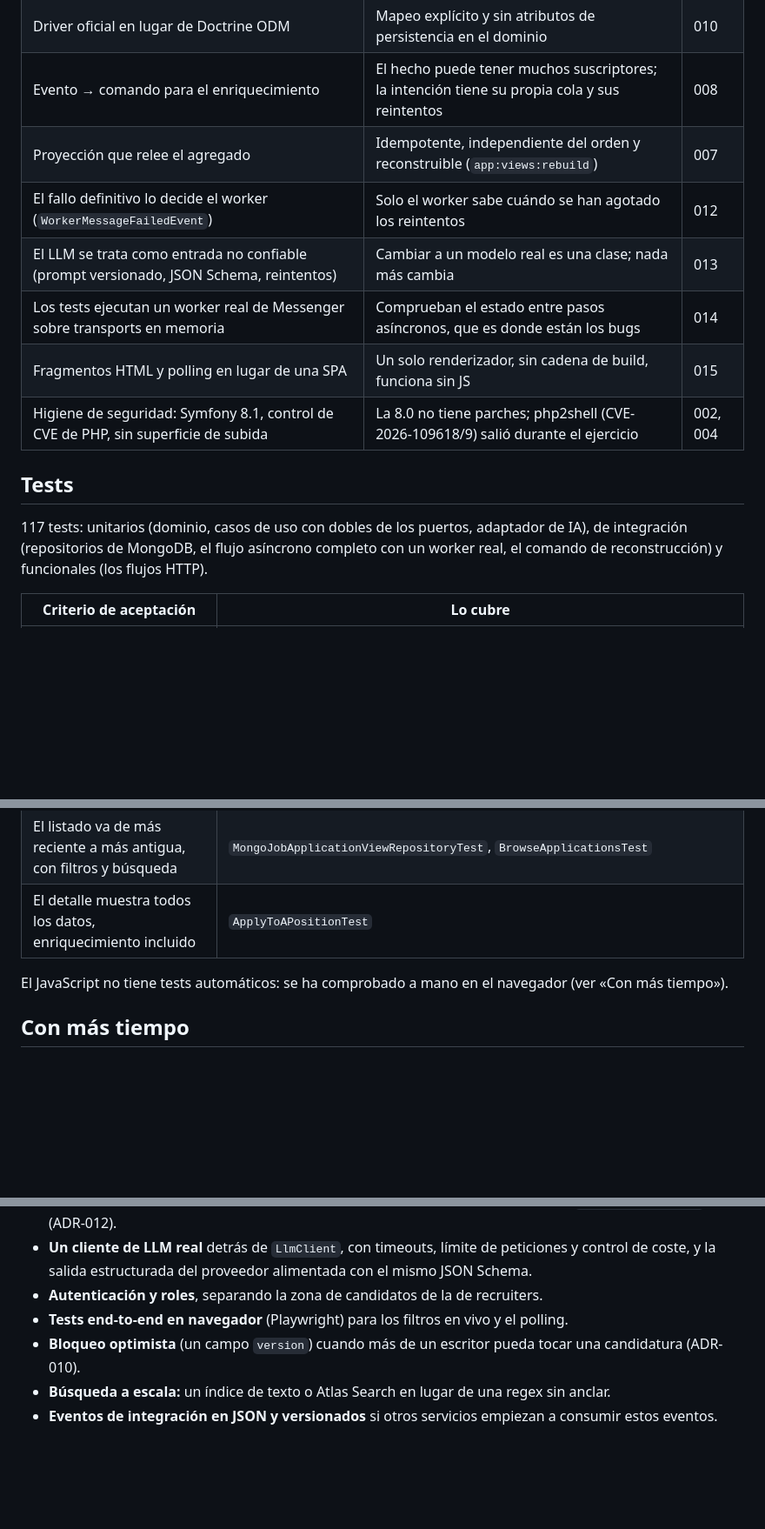
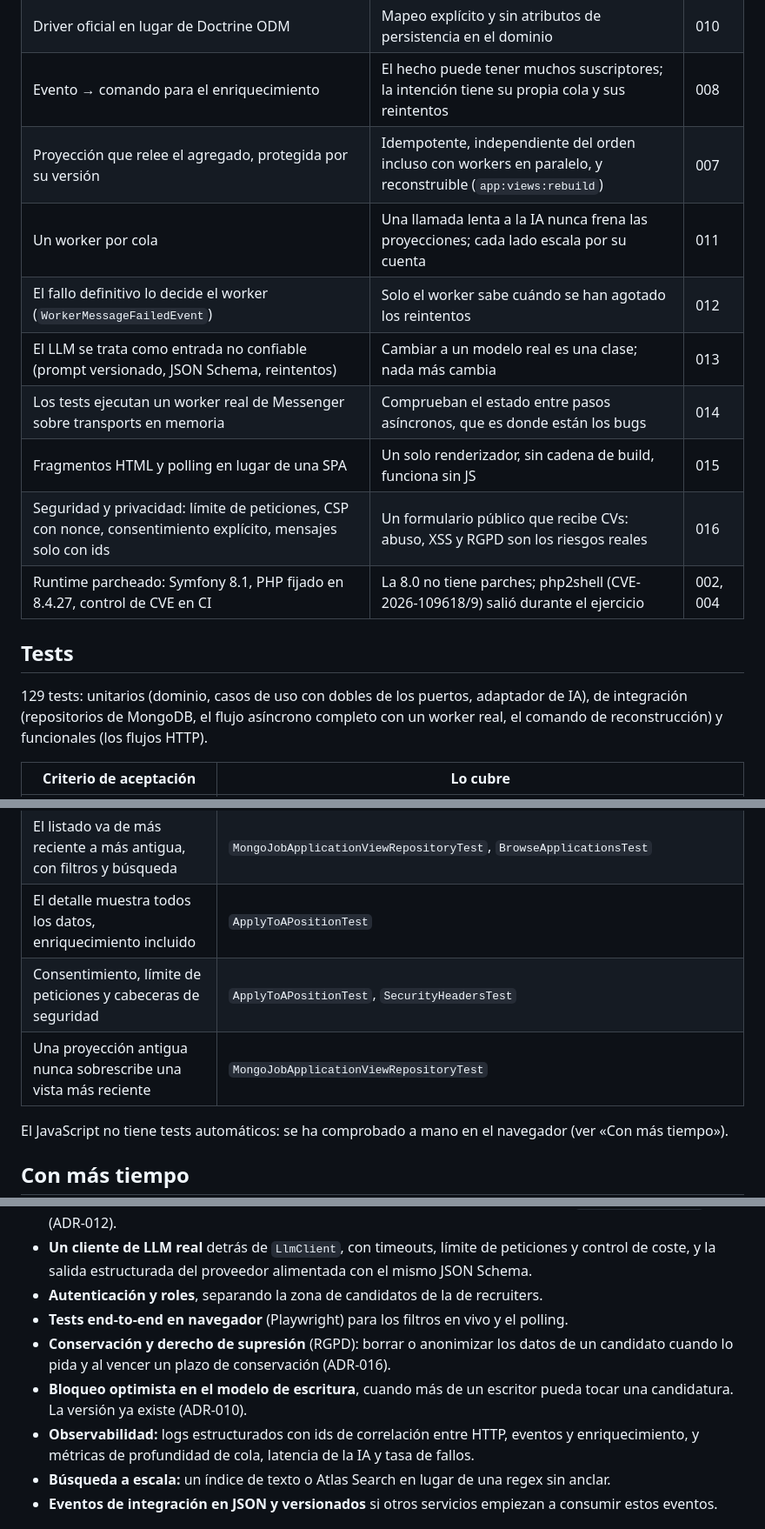
Before and after one commit to mserranolazaro/viterbit, a Markdown page: README.es.md, 3 parts joined by grey strips. Shown at 87% size. Rendered like a GitHub page; blank space fills up the shorter version.

```diff
--- a/README.es.md
+++ b/README.es.md
@@ -128,16 +132,18 @@ Las que más dan para hablar:
 | Solo MongoDB, con colecciones de escritura y de lectura separadas | CQRS separa modelos, no motores; un motor menos en un PoC | 009 |
 | Driver oficial en lugar de Doctrine ODM | Mapeo explícito y sin atributos de persistencia en el dominio | 010 |
 | Evento → comando para el enriquecimiento | El hecho puede tener muchos suscriptores; la intención tiene su propia cola y sus reintentos | 008 |
-| Proyección que relee el agregado | Idempotente, independiente del orden y reconstruible (`app:views:rebuild`) | 007 |
+| Proyección que relee el agregado, protegida por su versión | Idempotente, independiente del orden incluso con workers en paralelo, y reconstruible (`app:views:rebuild`) | 007 |
+| Un worker por cola | Una llamada lenta a la IA nunca frena las proyecciones; cada lado escala por su cuenta | 011 |
 | El fallo definitivo lo decide el worker (`WorkerMessageFailedEvent`) | Solo el worker sabe cuándo se han agotado los reintentos | 012 |
 | El LLM se trata como entrada no confiable (prompt versionado, JSON Schema, reintentos) | Cambiar a un modelo real es una clase; nada más cambia | 013 |
 | Los tests ejecutan un worker real de Messenger sobre transports en memoria | Comprueban el estado entre pasos asíncronos, que es donde están los bugs | 014 |
 | Fragmentos HTML y polling en lugar de una SPA | Un solo renderizador, sin cadena de build, funciona sin JS | 015 |
-| Higiene de seguridad: Symfony 8.1, control de CVE de PHP, sin superficie de subida | La 8.0 no tiene parches; php2shell (CVE-2026-109618/9) salió durante el ejercicio | 002, 004 |
+| Seguridad y privacidad: límite de peticiones, CSP con nonce, consentimiento explícito, mensajes solo con ids | Un formulario público que recibe CVs: abuso, XSS y RGPD son los riesgos reales | 016 |
+| Runtime parcheado: Symfony 8.1, PHP fijado en 8.4.27, control de CVE en CI | La 8.0 no tiene parches; php2shell (CVE-2026-109618/9) salió durante el ejercicio | 002, 004 |
 
 ## Tests
 
-117 tests: unitarios (dominio, casos de uso con dobles de los puertos, adaptador de IA), de
+129 tests: unitarios (dominio, casos de uso con dobles de los puertos, adaptador de IA), de
 integración (repositorios de MongoDB, el flujo asíncrono completo con un worker real, el comando
 de reconstrucción) y funcionales (los flujos HTTP).
 
@@ -148,6 +154,8 @@ de reconstrucción) y funcionales (los flujos HTTP).
 | Reintentos y fallo definitivo | `EnrichmentFlowTest`, `ApplyToAPositionTest::testAFailedEnrichmentIsExplainedOnTheDetailPage` |
 | El listado va de más reciente a más antigua, con filtros y búsqueda | `MongoJobApplicationViewRepositoryTest`, `BrowseApplicationsTest` |
 | El detalle muestra todos los datos, enriquecimiento incluido | `ApplyToAPositionTest` |
+| Consentimiento, límite de peticiones y cabeceras de seguridad | `ApplyToAPositionTest`, `SecurityHeadersTest` |
+| Una proyección antigua nunca sobrescribe una vista más reciente | `MongoJobApplicationViewRepositoryTest` |
 
 El JavaScript no tiene tests automáticos: se ha comprobado a mano en el navegador (ver «Con más tiempo»).
 
@@ -160,7 +168,9 @@ El JavaScript no tiene tests automáticos: se ha comprobado a mano en el navegad
   de coste, y la salida estructurada del proveedor alimentada con el mismo JSON Schema.
 - **Autenticación y roles**, separando la zona de candidatos de la de recruiters.
 - **Tests end-to-end en navegador** (Playwright) para los filtros en vivo y el polling.
-- **Bloqueo optimista** (un campo `version`) cuando más de un escritor pueda tocar una candidatura (ADR-010).
+- **Conservación y derecho de supresión** (RGPD): borrar o anonimizar los datos de un candidato cuando lo pida y al vencer un plazo de conservación (ADR-016).
+- **Bloqueo optimista en el modelo de escritura**, cuando más de un escritor pueda tocar una candidatura. La versión ya existe (ADR-010).
+- **Observabilidad:** logs estructurados con ids de correlación entre HTTP, eventos y enriquecimiento, y métricas de profundidad de cola, latencia de la IA y tasa de fallos.
 - **Búsqueda a escala:** un índice de texto o Atlas Search en lugar de una regex sin anclar.
 - **Eventos de integración en JSON y versionados** si otros servicios empiezan a consumir estos eventos.
 
```
Also changed, not shown: other parts of README.es.md (+27 -14 lines), README.md (+36 -17 lines).
